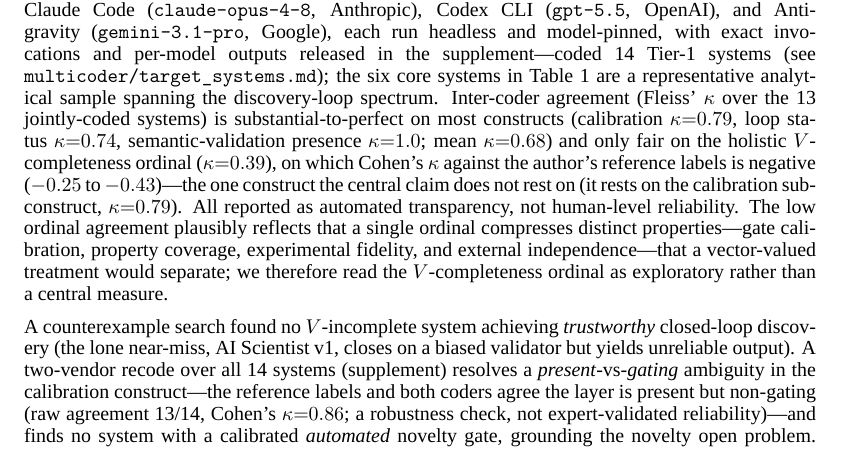
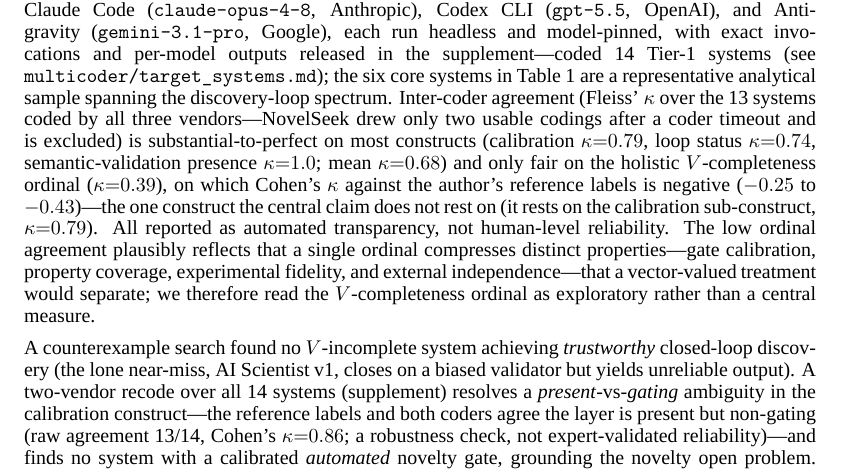
Before and after one commit to ysys143/servo-caisc2026, a LaTeX paper (submission/main.tex): part of page 18 of 19, cut so that both start at the same text. Compiled offline with XeLaTeX; a missing font is replaced by an installed copy or a similar font.

Commit message:
WIP(submission): note NovelSeek exclusion in Fleiss' kappa coding
- Clarify kappa computed over 13 vendor-coded systems, excluding NovelSeek (coder timeout, only 2 usable codings)

```diff
--- a/submission/main.tex
+++ b/submission/main.tex
@@ -424,7 +424,7 @@
 
 The cross-system survey is released as provisional structured annotation. The claim concerns \emph{trustworthy} closure, which we do not measure independently of $V$: the \texttt{trustworthy\_closure} coding draws on outcome signals only partly outside $V$ (peer review and publication overlap $V_\text{human}$) and, at six systems with outcomes entangled with $V$, cannot test the direction. For traceability we release the rubric, coding sheets with a representative source quote and citation per row (core systems and the cross-domain Table~\ref{tab:domain-comparison}), and validator scripts that reject any uncited or unquoted row; the scripts verify formal presence of quotes and citation keys but not semantic entailment, so per-field judgment still requires the cited primary source.
 
-Three independent, model-pinned, blind LLM-based coder agents from different vendors---Claude Code (\texttt{claude-opus-4-8}, Anthropic), Codex CLI (\texttt{gpt-5.5}, OpenAI), and Antigravity (\texttt{gemini-3.1-pro}, Google), each run headless and model-pinned, with exact invocations and per-model outputs released in the supplement---coded 14 Tier-1 systems (see \texttt{multicoder/target\_systems.md}); the six core systems in Table~\ref{tab:core-comparison} are a representative analytical sample spanning the discovery-loop spectrum. Inter-coder agreement (Fleiss' $\kappa$ over the 13 jointly-coded systems) is substantial-to-perfect on most constructs (calibration $\kappa{=}0.79$, loop status $\kappa{=}0.74$, semantic-validation presence $\kappa{=}1.0$; mean $\kappa{=}0.68$) and only fair on the holistic $V$-completeness ordinal ($\kappa{=}0.39$), on which Cohen's $\kappa$ against the author's reference labels is negative ($-0.25$ to $-0.43$)---the one construct the central claim does not rest on (it rests on the calibration sub-construct, $\kappa{=}0.79$). All reported as automated transparency, not human-level reliability. The low ordinal agreement plausibly reflects that a single ordinal compresses distinct properties---gate calibration, property coverage, experimental fidelity, and external independence---that a vector-valued treatment would separate; we therefore read the $V$-completeness ordinal as exploratory rather than a central measure.
+Three independent, model-pinned, blind LLM-based coder agents from different vendors---Claude Code (\texttt{claude-opus-4-8}, Anthropic), Codex CLI (\texttt{gpt-5.5}, OpenAI), and Antigravity (\texttt{gemini-3.1-pro}, Google), each run headless and model-pinned, with exact invocations and per-model outputs released in the supplement---coded 14 Tier-1 systems (see \texttt{multicoder/target\_systems.md}); the six core systems in Table~\ref{tab:core-comparison} are a representative analytical sample spanning the discovery-loop spectrum. Inter-coder agreement (Fleiss' $\kappa$ over the 13 systems coded by all three vendors---NovelSeek drew only two usable codings after a coder timeout and is excluded) is substantial-to-perfect on most constructs (calibration $\kappa{=}0.79$, loop status $\kappa{=}0.74$, semantic-validation presence $\kappa{=}1.0$; mean $\kappa{=}0.68$) and only fair on the holistic $V$-completeness ordinal ($\kappa{=}0.39$), on which Cohen's $\kappa$ against the author's reference labels is negative ($-0.25$ to $-0.43$)---the one construct the central claim does not rest on (it rests on the calibration sub-construct, $\kappa{=}0.79$). All reported as automated transparency, not human-level reliability. The low ordinal agreement plausibly reflects that a single ordinal compresses distinct properties---gate calibration, property coverage, experimental fidelity, and external independence---that a vector-valued treatment would separate; we therefore read the $V$-completeness ordinal as exploratory rather than a central measure.
 
 A counterexample search found no $V$-incomplete system achieving \emph{trustworthy} closed-loop discovery (the lone near-miss, AI Scientist v1, closes on a biased validator but yields unreliable output). A two-vendor recode over all 14 systems (supplement) resolves a \emph{present}-vs-\emph{gating} ambiguity in the calibration construct---the reference labels and both coders agree the layer is present but non-gating (raw agreement 13/14, Cohen's $\kappa{=}0.86$; a robustness check, not expert-validated reliability)---and finds no system with a calibrated \emph{automated} novelty gate, grounding the novelty open problem. Introduced post-hoc, this $V_\text{present}$/$V_\text{gating}$ split reflects iterative construct development rather than a prospective reliability study.
 
```
Also changed, not shown: submission/main.pdf, submission/servo_caiscfp2026.pdf.
